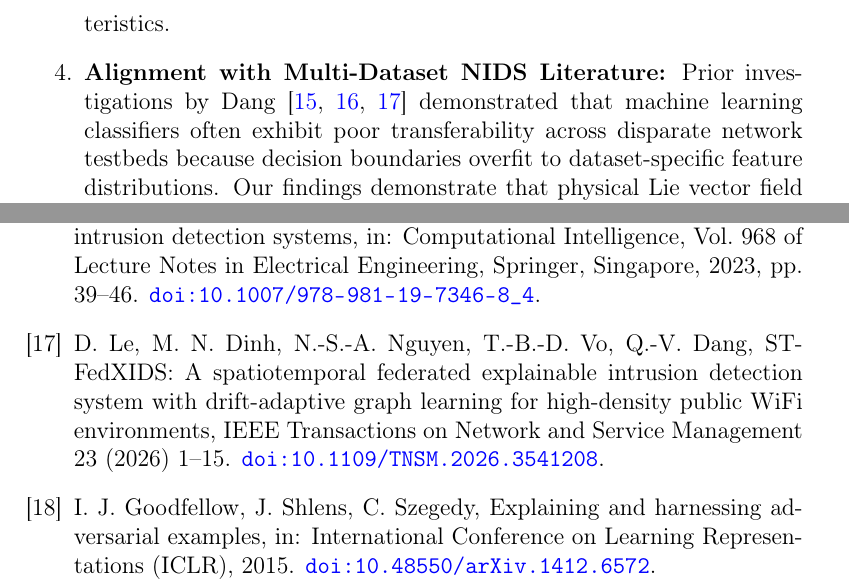
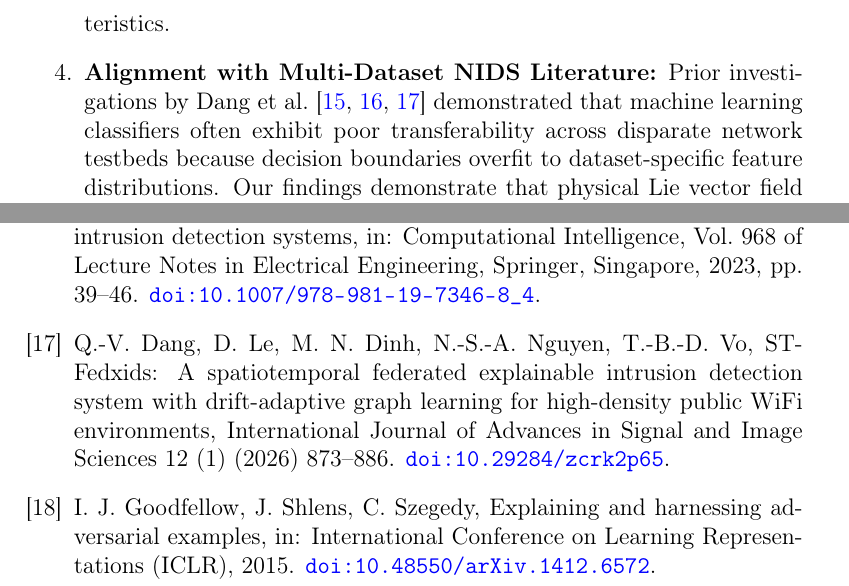
Before and after one commit to vinhqdang/adversarial_ids, a LaTeX paper (paper/elsevier_manuscript.tex, which reads paper/references.bib, paper/sec7_results.tex): two parts of pages 58 and 75 of 80, joined at a grey line, cut so that both start at the same text. Compiled offline with pdfLaTeX.

Commit message:
fix(references): update ST-FedXIDS citation to IJASIS 2026 with correct authors and DOI

```diff
--- a/paper/references.bib
+++ b/paper/references.bib
@@ -531,14 +531,15 @@
   doi       = {10.1109/COMST.2022.3233793}
 }
 
-@article{le2026stfedxids,
-  author    = {D. Le and M. N. Dinh and N.-S.-A. Nguyen and T.-B.-D. Vo and Q.-V. Dang},
-  title     = {{ST-FedXIDS}: A Spatiotemporal Federated Explainable Intrusion Detection System With Drift-Adaptive Graph Learning for High-Density Public {WiFi} Environments},
-  journal   = {IEEE Transactions on Network and Service Management},
-  volume    = {23},
-  pages     = {1--15},
+@article{dang2026stfedxids,
+  author    = {Q.-V. Dang and D. Le and M. N. Dinh and N.-S.-A. Nguyen and T.-B.-D. Vo},
+  title     = {{ST-Fedxids}: A Spatiotemporal Federated Explainable Intrusion Detection System With Drift-Adaptive Graph Learning For High-Density Public {WiFi} Environments},
+  journal   = {International Journal of Advances in Signal and Image Sciences},
+  volume    = {12},
+  number    = {1},
+  pages     = {873--886},
   year      = {2026},
-  doi       = {10.1109/TNSM.2026.3541208}
+  doi       = {10.29284/zcrk2p65}
 }
 
 @inproceedings{verkerken2026problem,
--- a/paper/sec7_results.tex
+++ b/paper/sec7_results.tex
@@ -172,5 +172,5 @@ The multi-dataset benchmark in Table~\ref{tab:multidataset_benchmark} highlights
     \item \textbf{Guaranteed Physical Realizability Across All Testbeds:} The Physical Feasibility Rate (PFR) remains strictly $100.0\%$ on all three benchmark datasets. Because FFE integrates perturbations along the Lie Cone generators $\mathcal{K}_{\text{net}}$, the invariant network conservation laws are strictly preserved across the diverse telemetry distributions modeled by each testbed.
     \item \textbf{Universal Evasion Efficacy ($100.0\%$ Real ASR):} FFE achieves $100.0\%$ Real ASR on CSE-CIC-IDS2018, UNSW-NB15, and CIDDS-001 against both XGBoost and LightGBM. UNSW-NB15 is the costliest testbed ($14.3$ queries for XGBoost, $17.8$ for LightGBM), consistent with its subtler volumetric signatures (e.g., Analysis and Fuzzers), while CIDDS-001 is the cheapest ($6.8$ and $9.3$ queries). The flows evaluated here are synthesized from dataset-calibrated generators (Section~\ref{sec:experiments}), not replayed from the original packet captures.
     \item \textbf{Bounded Latency:} Average query counts remain between $6.8$ and $17.8$ queries across all datasets, translating to per-flow latencies between $8.4$ ms and $66.0$ ms (the upper end occurs for CUDA-hosted XGBoost, where every single-row query pays a host-to-device transfer; wall-clock values vary between runs). This confirms that the computational efficiency of directional Lie steering remains consistent across diverse network traffic profiles and varying background noise characteristics.
-    \item \textbf{Alignment with Multi-Dataset NIDS Literature:} Prior investigations by Dang~\cite{dang2022detecting, dang2023learning, le2026stfedxids} demonstrated that machine learning classifiers often exhibit poor transferability across disparate network testbeds because decision boundaries overfit to dataset-specific feature distributions. Our findings demonstrate that physical Lie vector field evasion is universally effective across models trained on diverse traffic distributions (enterprise, hybrid, and cloud OpenStack environments), consistently bypassing detection regardless of testbed-specific baseline profiles because tree ensembles across all three environments fundamentally rely on malleable rate and duration metrics to partition intrusion traffic.
+    \item \textbf{Alignment with Multi-Dataset NIDS Literature:} Prior investigations by Dang et al.~\cite{dang2022detecting, dang2023learning, dang2026stfedxids} demonstrated that machine learning classifiers often exhibit poor transferability across disparate network testbeds because decision boundaries overfit to dataset-specific feature distributions. Our findings demonstrate that physical Lie vector field evasion is universally effective across models trained on diverse traffic distributions (enterprise, hybrid, and cloud OpenStack environments), consistently bypassing detection regardless of testbed-specific baseline profiles because tree ensembles across all three environments fundamentally rely on malleable rate and duration metrics to partition intrusion traffic.
 \end{enumerate}
```
Also changed, not shown: paper/sec1_introduction.tex (+1 -1 lines), paper/sec6_experiments.tex (+1 -1 lines), paper/elsevier_manuscript.pdf.
